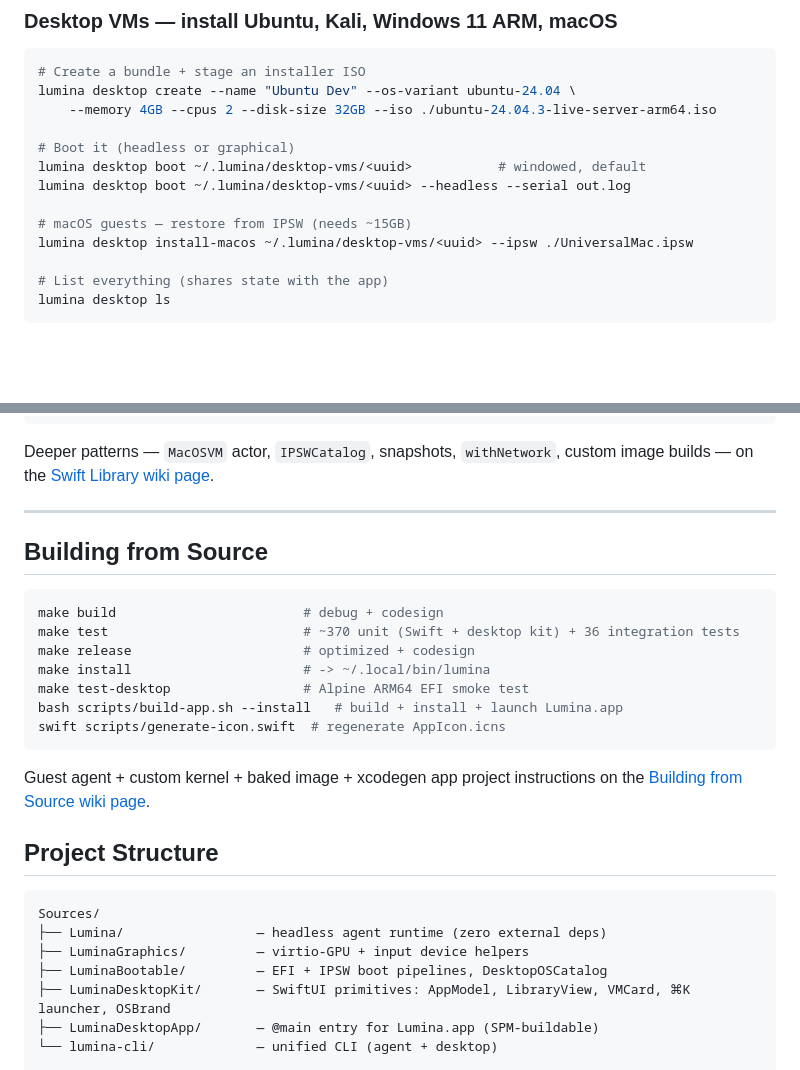
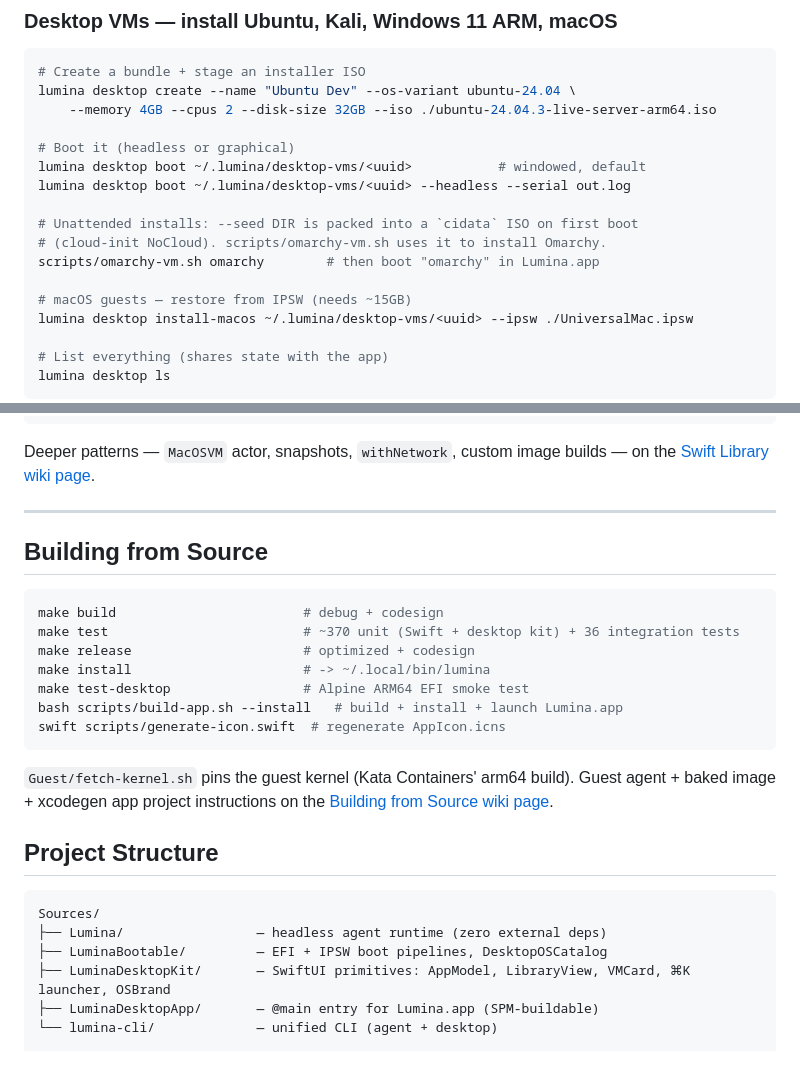
Before and after one commit to abdul-abdi/lumina, a Markdown page: README.md, 2 parts joined by grey strips. Rendered like a GitHub page; blank space fills up the shorter version.

Commit message:
docs: seeds, Omarchy and the kernel fetch

````diff
--- a/README.md
+++ b/README.md
@@ -216,6 +216,10 @@ lumina desktop create --name "Ubuntu Dev" --os-variant ubuntu-24.04 \
 lumina desktop boot ~/.lumina/desktop-vms/<uuid>           # windowed, default
 lumina desktop boot ~/.lumina/desktop-vms/<uuid> --headless --serial out.log
 
+# Unattended installs: --seed DIR is packed into a `cidata` ISO on first boot
+# (cloud-init NoCloud). scripts/omarchy-vm.sh uses it to install Omarchy.
+scripts/omarchy-vm.sh omarchy        # then boot "omarchy" in Lumina.app
+
 # macOS guests — restore from IPSW (needs ~15GB)
 lumina desktop install-macos ~/.lumina/desktop-vms/<uuid> --ipsw ./UniversalMac.ipsw
 
@@ -371,7 +375,7 @@ let vm = VM(options: opts)
 try await vm.boot()
 ```
 
-Deeper patterns — `MacOSVM` actor, `IPSWCatalog`, snapshots, `withNetwork`, custom image builds — on the [Swift Library wiki page](https://github.com/abdul-abdi/lumina/wiki/Swift-Library).
+Deeper patterns — `MacOSVM` actor, snapshots, `withNetwork`, custom image builds — on the [Swift Library wiki page](https://github.com/abdul-abdi/lumina/wiki/Swift-Library).
 
 ---
 
@@ -387,14 +391,13 @@ bash scripts/build-app.sh --install   # build + install + launch Lumina.app
 swift scripts/generate-icon.swift  # regenerate AppIcon.icns
 ```
 
-Guest agent + custom kernel + baked image + xcodegen app project instructions on the [Building from Source wiki page](https://github.com/abdul-abdi/lumina/wiki/Building-from-Source).
+`Guest/fetch-kernel.sh` pins the guest kernel (Kata Containers' arm64 build). Guest agent + baked image + xcodegen app project instructions on the [Building from Source wiki page](https://github.com/abdul-abdi/lumina/wiki/Building-from-Source).
 
 ## Project Structure
 
 ```
 Sources/
 ├── Lumina/                 — headless agent runtime (zero external deps)
-├── LuminaGraphics/         — virtio-GPU + input device helpers
 ├── LuminaBootable/         — EFI + IPSW boot pipelines, DesktopOSCatalog
 ├── LuminaDesktopKit/       — SwiftUI primitives: AppModel, LibraryView, VMCard, ⌘K launcher, OSBrand
 ├── LuminaDesktopApp/       — @main entry for Lumina.app (SPM-buildable)
````
Also changed, not shown: AGENTS.md (+0 -6 lines).
